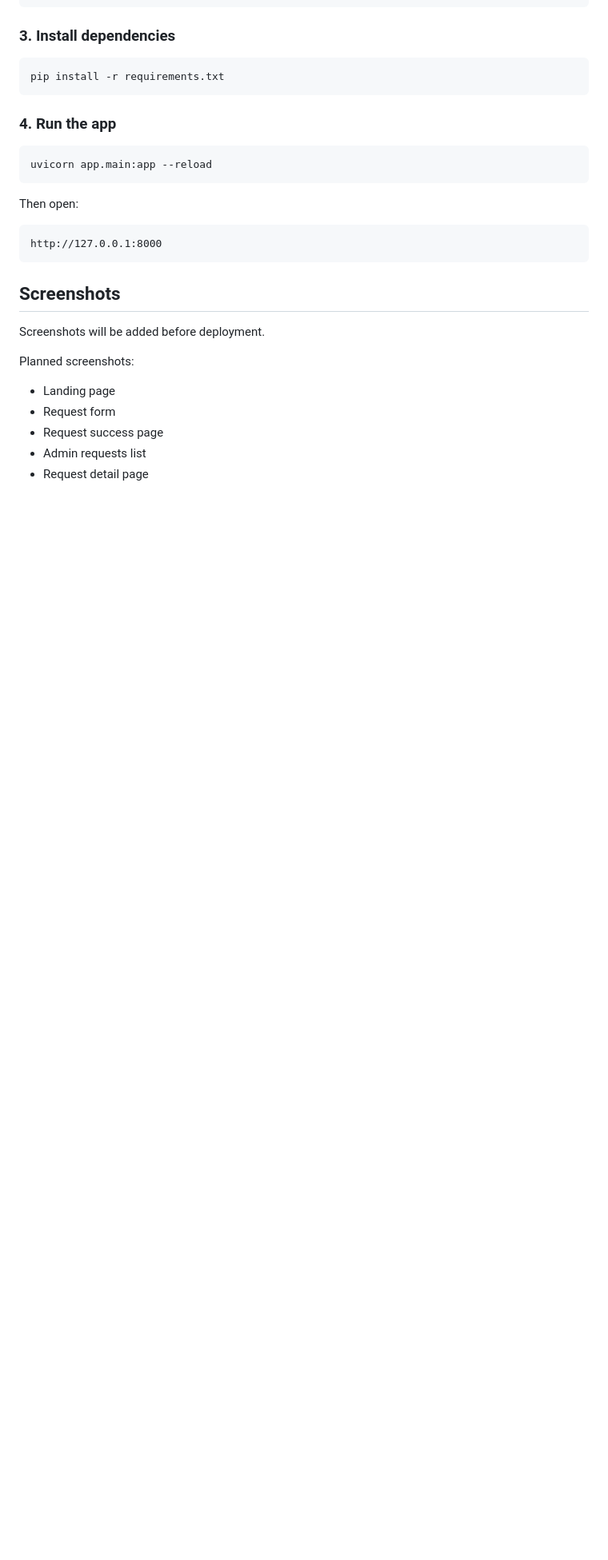
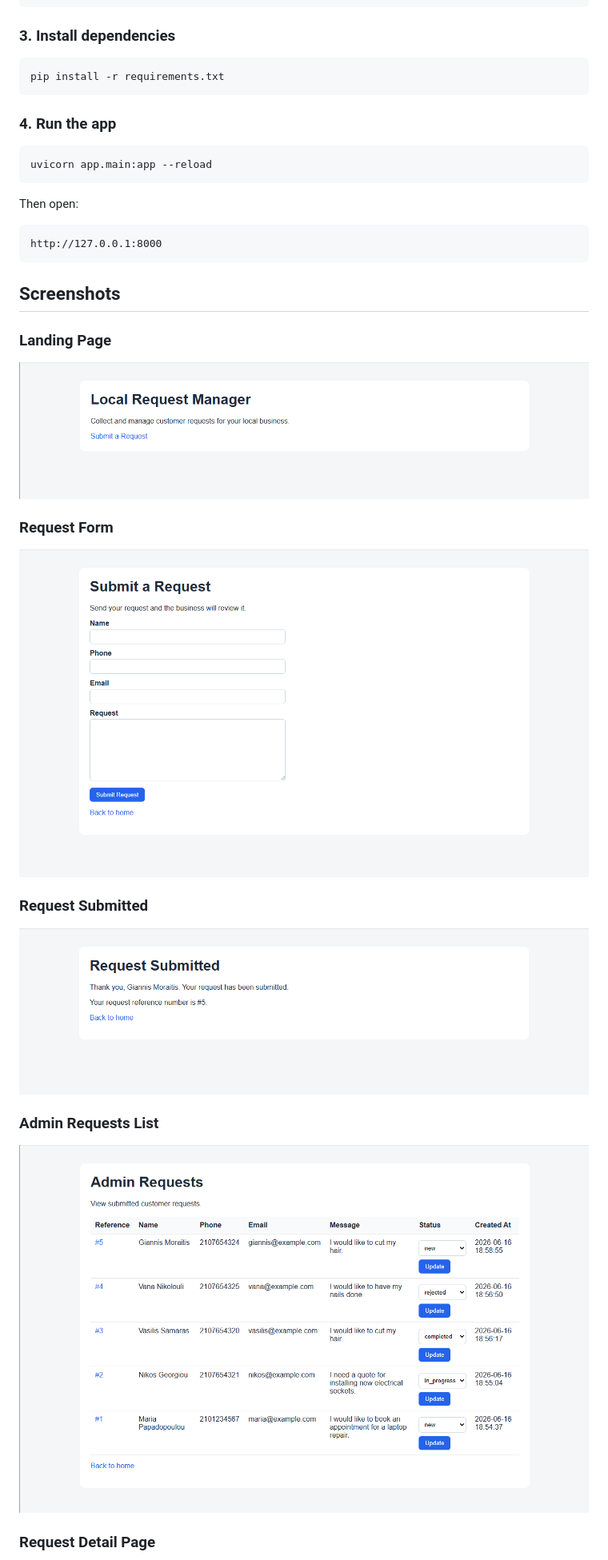
Before and after one commit to dionysisterziou/local-request-manager, a Markdown page: README.md, the part around the change printed below. Shown: that part at 80% size. GitHub-like rendering; pictures changed too: docs/screenshots/admin-requests.png (added), docs/screenshots/landing-page.png (added), docs/screenshots/request-form.png (added); blank space fills up the shorter version.

Commit message:
docs: add application screenshots

```diff
--- a/README.md
+++ b/README.md
@@ -142,12 +142,21 @@ http://127.0.0.1:8000
 
 ## Screenshots
 
-Screenshots will be added before deployment.
+### Landing Page
 
-Planned screenshots:
+![Landing Page](docs/screenshots/landing-page.png)
 
-* Landing page
-* Request form
-* Request success page
-* Admin requests list
-* Request detail page
+### Request Form
+
+![Request Form](docs/screenshots/request-form.png)
+
+### Request Submitted
+
+![Request Submitted](docs/screenshots/request-success.png)
+
+### Admin Requests List
+
+![Admin Requests List](docs/screenshots/admin-requests.png)
+
+### Request Detail Page
+
```
Also changed, not shown: other parts of README.md (+2 -0 lines), docs/screenshots/request-detail.png (added).
